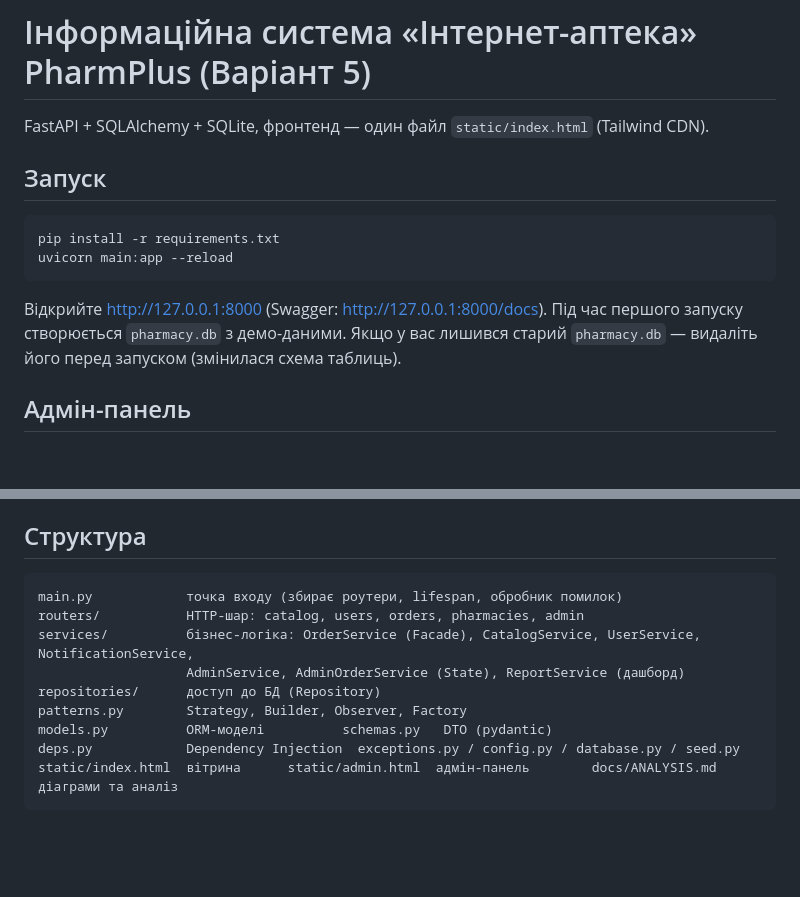
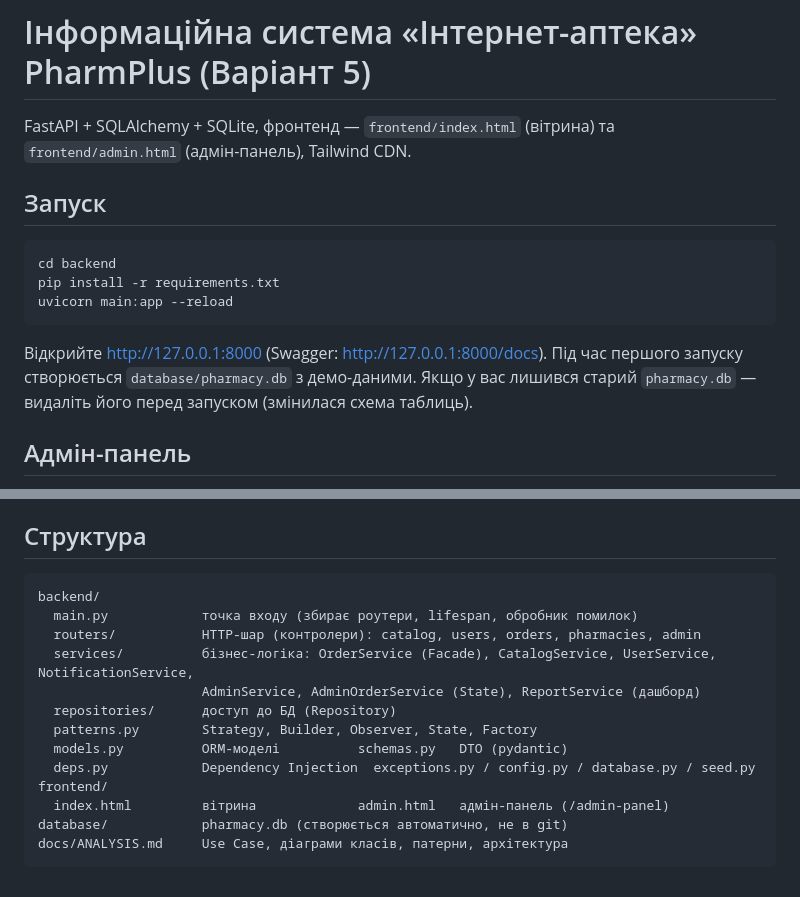
Before and after one commit to nikaakor/coursework-project, a Markdown page: README.md, 2 parts joined by grey strips. GitHub-like rendering; blank space fills up the shorter version.

Commit message:
Update README for backend/frontend structure

````diff
--- a/README.md
+++ b/README.md
@@ -1,16 +1,17 @@
 # Інформаційна система «Інтернет-аптека» PharmPlus (Варіант 5)
 
-FastAPI + SQLAlchemy + SQLite, фронтенд — один файл `static/index.html` (Tailwind CDN).
+FastAPI + SQLAlchemy + SQLite, фронтенд — `frontend/index.html` (вітрина) та `frontend/admin.html` (адмін-панель), Tailwind CDN.
 
 ## Запуск
 
 ```bash
+cd backend
 pip install -r requirements.txt
 uvicorn main:app --reload
 ```
 
 Відкрийте http://127.0.0.1:8000 (Swagger: http://127.0.0.1:8000/docs).
-Під час першого запуску створюється `pharmacy.db` з демо-даними. Якщо у вас лишився старий `pharmacy.db` —
+Під час першого запуску створюється `database/pharmacy.db` з демо-даними. Якщо у вас лишився старий `pharmacy.db` —
 видаліть його перед запуском (змінилася схема таблиць).
 
 ## Адмін-панель
@@ -57,13 +58,17 @@ uvicorn main:app --reload
 
 ## Структура
 ```
-main.py            точка входу (збирає роутери, lifespan, обробник помилок)
-routers/           HTTP-шар: catalog, users, orders, pharmacies, admin
-services/          бізнес-логіка: OrderService (Facade), CatalogService, UserService, NotificationService,
-                   AdminService, AdminOrderService (State), ReportService (дашборд)
-repositories/      доступ до БД (Repository)
-patterns.py        Strategy, Builder, Observer, Factory
-models.py          ORM-моделі          schemas.py   DTO (pydantic)
-deps.py            Dependency Injection  exceptions.py / config.py / database.py / seed.py
-static/index.html  вітрина      static/admin.html  адмін-панель        docs/ANALYSIS.md  діаграми та аналіз
+backend/
+  main.py            точка входу (збирає роутери, lifespan, обробник помилок)
+  routers/           HTTP-шар (контролери): catalog, users, orders, pharmacies, admin
+  services/          бізнес-логіка: OrderService (Facade), CatalogService, UserService, NotificationService,
+                     AdminService, AdminOrderService (State), ReportService (дашборд)
+  repositories/      доступ до БД (Repository)
+  patterns.py        Strategy, Builder, Observer, State, Factory
+  models.py          ORM-моделі          schemas.py   DTO (pydantic)
+  deps.py            Dependency Injection  exceptions.py / config.py / database.py / seed.py
+frontend/
+  index.html         вітрина             admin.html   адмін-панель (/admin-panel)
+database/            pharmacy.db (створюється автоматично, не в git)
+docs/ANALYSIS.md     Use Case, діаграми класів, патерни, архітектура
 ```
````
